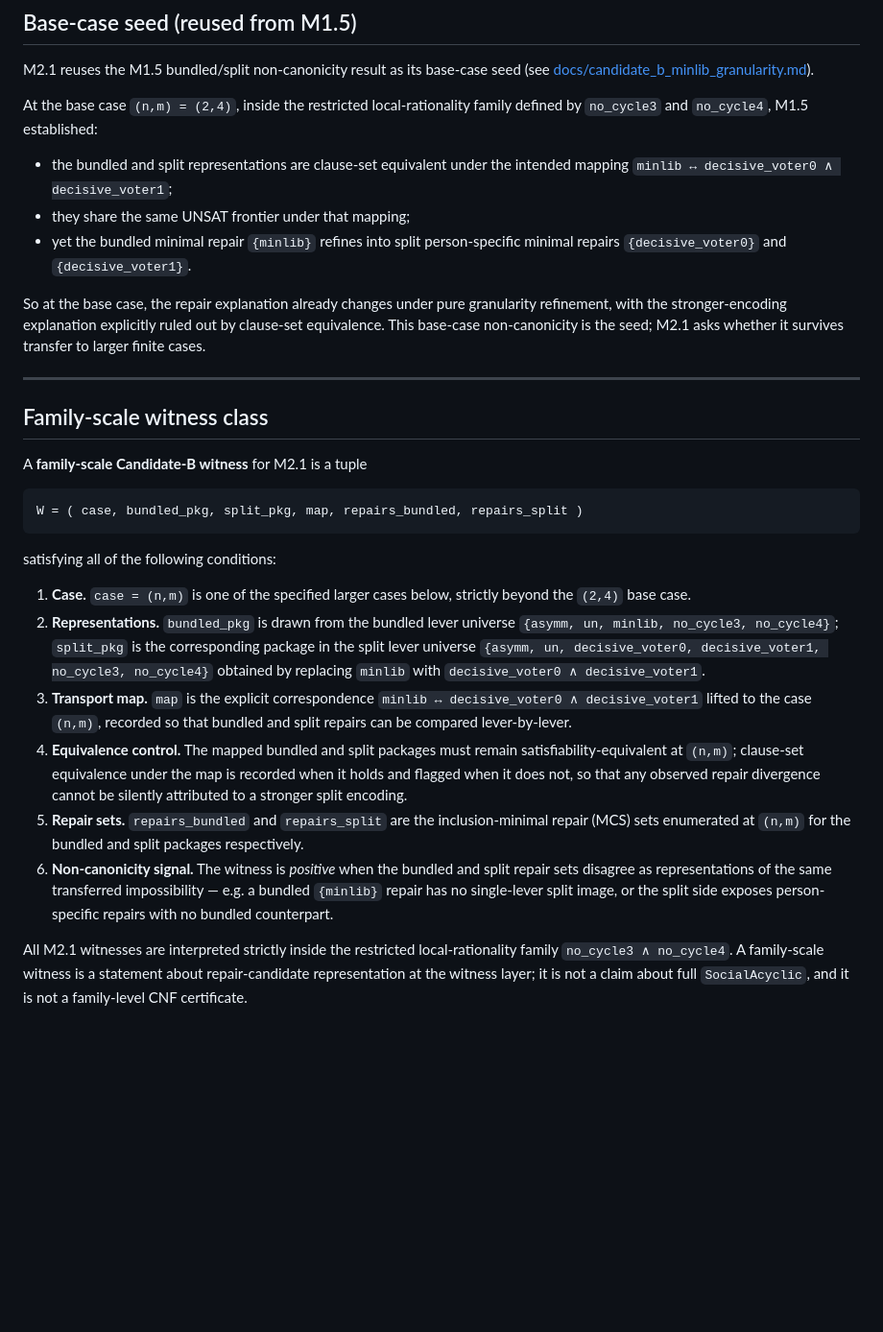
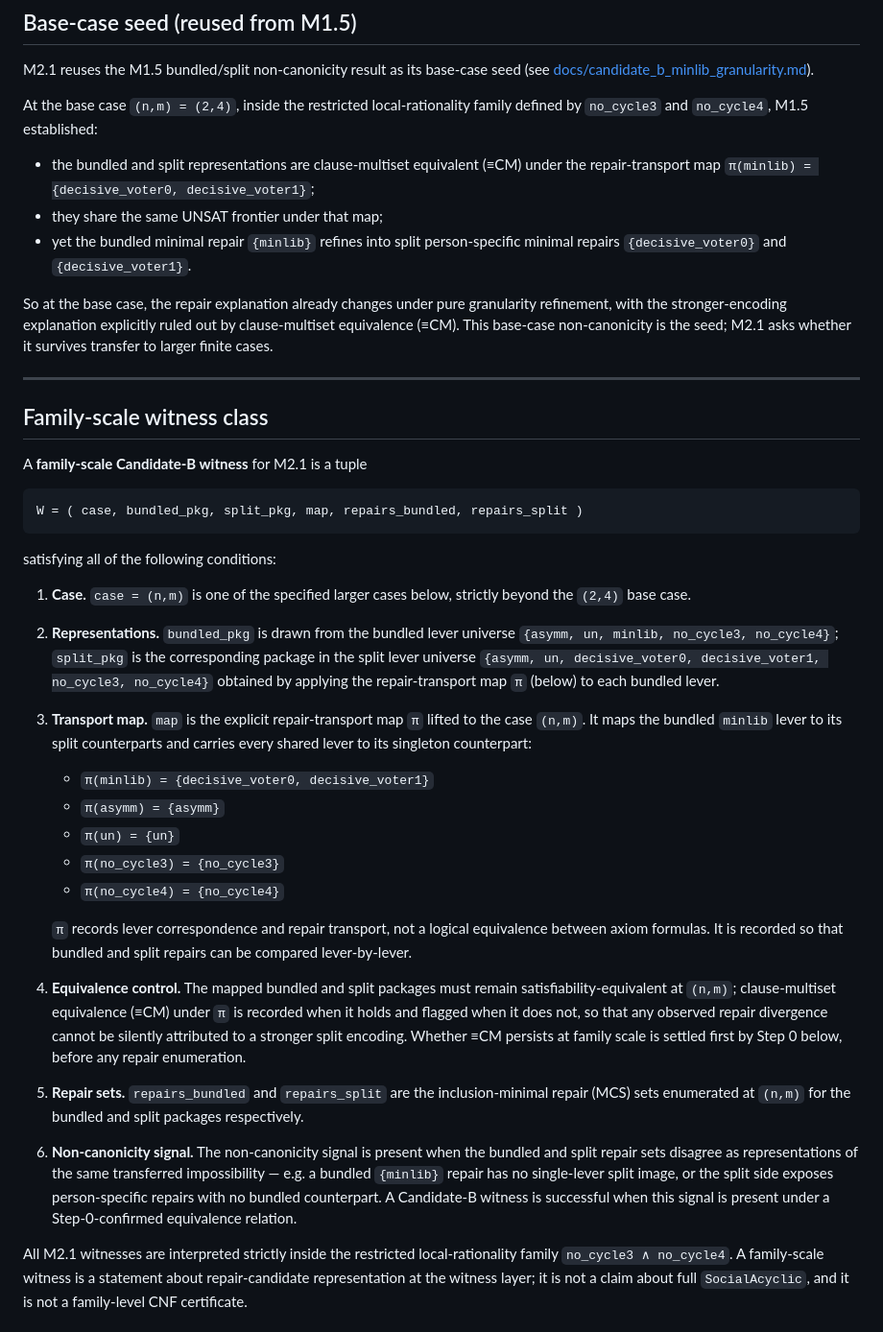
Before and after one commit to SHayashida/Sen-Lean4, a Markdown page: docs/candidate_b_encoding_sensitivity.md, the part around one of its changes. Shown at 96% size. Drawn GitHub-style; blank space fills up the shorter version.

```diff
--- a/docs/candidate_b_encoding_sensitivity.md
+++ b/docs/candidate_b_encoding_sensitivity.md
@@ -56,16 +56,16 @@ M2.1 reuses the M1.5 bundled/split non-canonicity result as its base-case seed
 At the base case `(n,m) = (2,4)`, inside the restricted local-rationality family
 defined by `no_cycle3` and `no_cycle4`, M1.5 established:
 
-- the bundled and split representations are clause-set equivalent under the
-  intended mapping `minlib ↔ decisive_voter0 ∧ decisive_voter1`;
-- they share the same UNSAT frontier under that mapping;
+- the bundled and split representations are clause-multiset equivalent (≡CM)
+  under the repair-transport map `π(minlib) = {decisive_voter0, decisive_voter1}`;
+- they share the same UNSAT frontier under that map;
 - yet the bundled minimal repair `{minlib}` refines into split person-specific
   minimal repairs `{decisive_voter0}` and `{decisive_voter1}`.
 
 So at the base case, the repair explanation already changes under pure
 granularity refinement, with the stronger-encoding explanation explicitly ruled
-out by clause-set equivalence. This base-case non-canonicity is the seed; M2.1
-asks whether it survives transfer to larger finite cases.
+out by clause-multiset equivalence (≡CM). This base-case non-canonicity is the
+seed; M2.1 asks whether it survives transfer to larger finite cases.
 
 ---
 
@@ -83,22 +83,35 @@ satisfying all of the following conditions:
    `{asymm, un, minlib, no_cycle3, no_cycle4}`; `split_pkg` is the corresponding
    package in the split lever universe
    `{asymm, un, decisive_voter0, decisive_voter1, no_cycle3, no_cycle4}` obtained
-   by replacing `minlib` with `decisive_voter0 ∧ decisive_voter1`.
-3. **Transport map.** `map` is the explicit correspondence
-   `minlib ↔ decisive_voter0 ∧ decisive_voter1` lifted to the case `(n,m)`,
-   recorded so that bundled and split repairs can be compared lever-by-lever.
+   by applying the repair-transport map `π` (below) to each bundled lever.
+3. **Transport map.** `map` is the explicit repair-transport map `π` lifted to
+   the case `(n,m)`. It maps the bundled `minlib` lever to its split counterparts
+   and carries every shared lever to its singleton counterpart:
+
+   - `π(minlib) = {decisive_voter0, decisive_voter1}`
+   - `π(asymm) = {asymm}`
+   - `π(un) = {un}`
+   - `π(no_cycle3) = {no_cycle3}`
+   - `π(no_cycle4) = {no_cycle4}`
+
+   `π` records lever correspondence and repair transport, not a logical
+   equivalence between axiom formulas. It is recorded so that bundled and split
+   repairs can be compared lever-by-lever.
 4. **Equivalence control.** The mapped bundled and split packages must remain
-   satisfiability-equivalent at `(n,m)`; clause-set equivalence under the map is
-   recorded when it holds and flagged when it does not, so that any observed
-   repair divergence cannot be silently attributed to a stronger split encoding.
+   satisfiability-equivalent at `(n,m)`; clause-multiset equivalence (≡CM) under
+   `π` is recorded when it holds and flagged when it does not, so that any
+   observed repair divergence cannot be silently attributed to a stronger split
+   encoding. Whether ≡CM persists at family scale is settled first by Step 0
+   below, before any repair enumeration.
 5. **Repair sets.** `repairs_bundled` and `repairs_split` are the
    inclusion-minimal repair (MCS) sets enumerated at `(n,m)` for the bundled and
    split packages respectively.
-6. **Non-canonicity signal.** The witness is *positive* when the bundled and
-   split repair sets disagree as representations of the same transferred
-   impossibility — e.g. a bundled `{minlib}` repair has no single-lever split
-   image, or the split side exposes person-specific repairs with no bundled
-   counterpart.
+6. **Non-canonicity signal.** The non-canonicity signal is present when the
+   bundled and split repair sets disagree as representations of the same
+   transferred impossibility — e.g. a bundled `{minlib}` repair has no
+   single-lever split image, or the split side exposes person-specific repairs
+   with no bundled counterpart. A Candidate-B witness is successful when this
+   signal is present under a Step-0-confirmed equivalence relation.
 
 All M2.1 witnesses are interpreted strictly inside the restricted
 local-rationality family `no_cycle3 ∧ no_cycle4`. A family-scale witness is a
```
Also changed, not shown: other parts of docs/candidate_b_encoding_sensitivity.md (+77 -9 lines).
